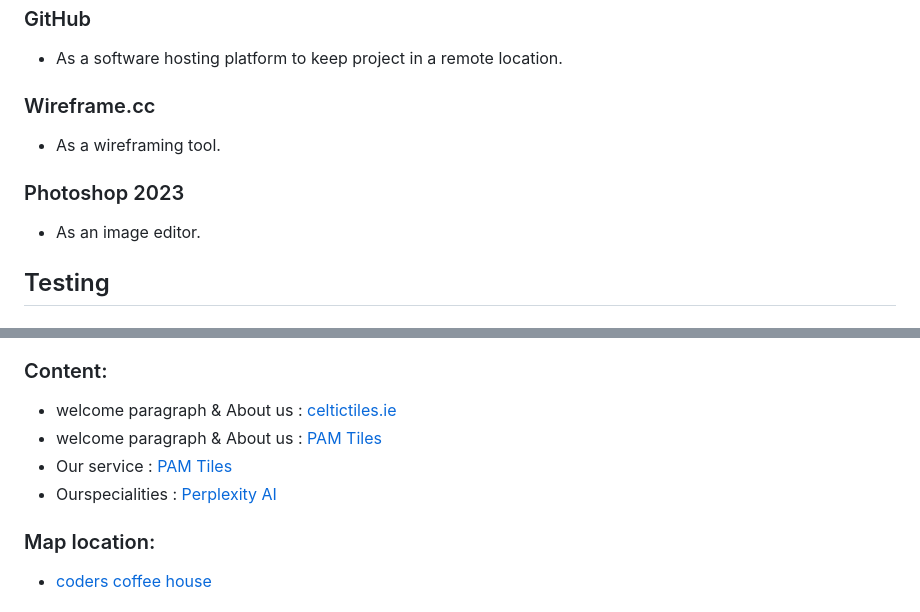
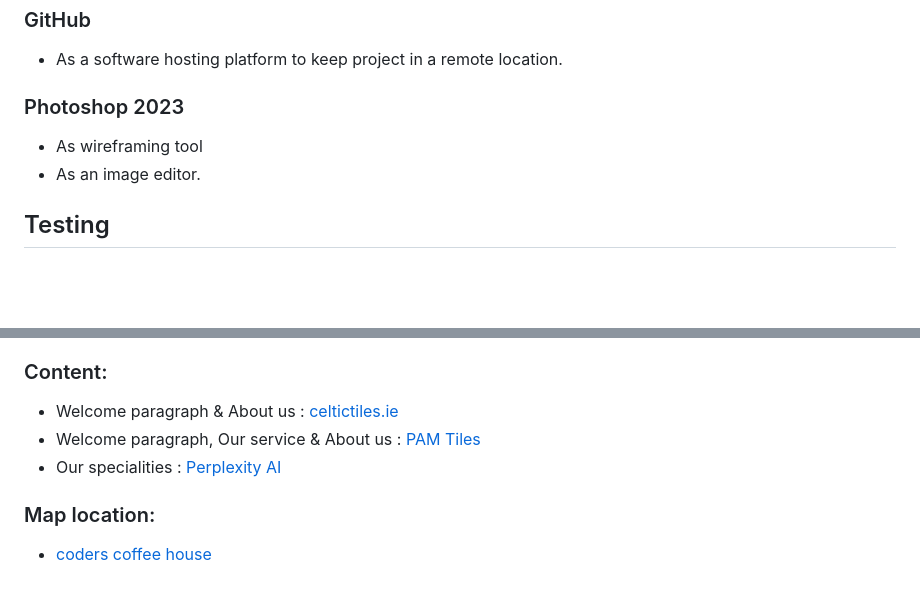
Before and after one commit to EbyChacko/project1_TilesWorld, a Markdown page: README.md, 2 parts joined by grey strips. Rendered like a GitHub page; blank space fills up the shorter version.

```diff
--- a/README.md
+++ b/README.md
@@ -80,10 +94,9 @@ After the main image on the center of the page there is a navigation bar with 4
 ### GitHub
 * As a software hosting platform to keep project in a remote location.
 
-### Wireframe.cc
-* As a wireframing tool.
+### Photoshop 2023
 
-### Photoshop 2023
+* As wireframing tool
 * As an image editor.
 
 
@@ -198,10 +211,9 @@ So I decided to stick with the `number` type.
 * [chatGPT](https://chat.openai.com/)
 
 ### Content:
-*  welcome paragraph & About us :  [celtictiles.ie](https://www.celtictiles.ie/)
-*  welcome paragraph & About us :  [PAM Tiles](https://pamtilespark.com/)
-*  Our service :  [PAM Tiles](https://pamtilespark.com/)
-*  Ourspecialities :  [Perplexity AI](https://www.perplexity.ai/)
+*  Welcome paragraph & About us :  [celtictiles.ie](https://www.celtictiles.ie/)
+*  Welcome paragraph, Our service & About us :  [PAM Tiles](https://pamtilespark.com/)
+*  Our specialities :  [Perplexity AI](https://www.perplexity.ai/)
 
 ### Map location:
 * [coders coffee house](https://bit.ly/2QVfkiy)
```
Also changed, not shown: other parts of README.md (+14 -0 lines), assets/images/readme-images/wireframe-about-us.jpg (added), assets/images/readme-images/wireframe-collection.jpg (added), assets/images/readme-images/wireframe-contact.jpg (added), assets/images/readme-images/wireframe-home.jpg (added), 3 other files.
